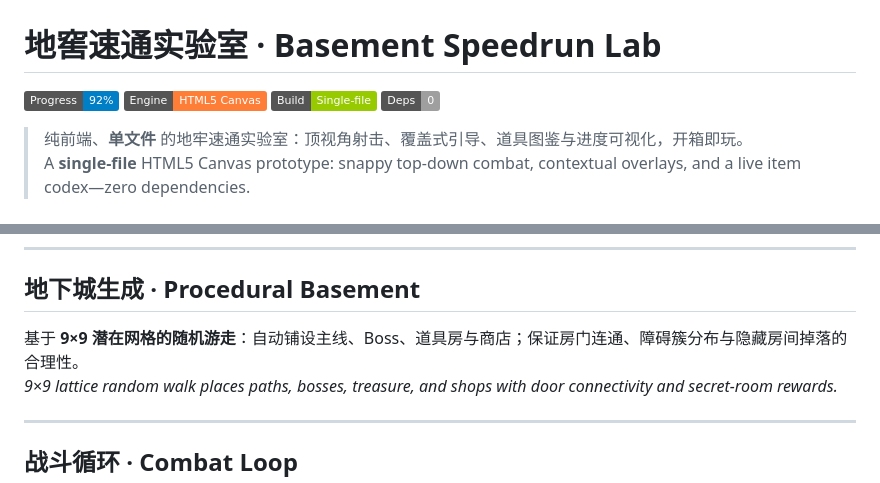
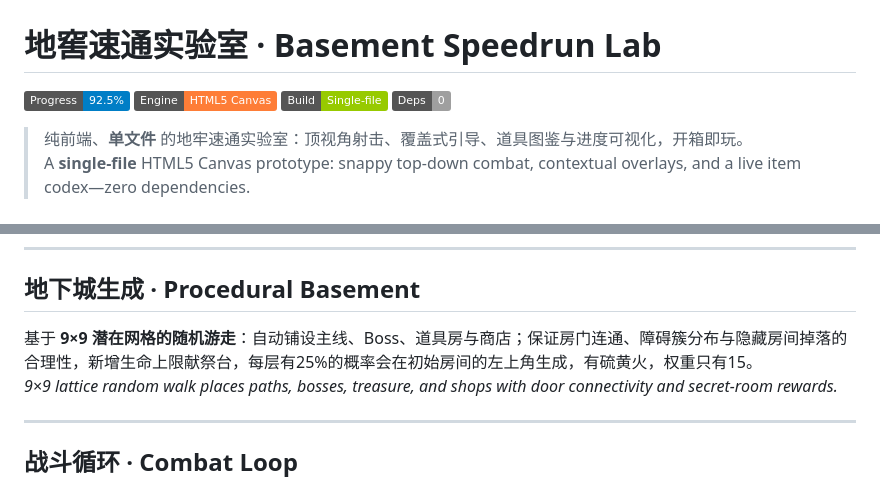
Before and after one commit to QianLieXian/simple-isaac-made-in-html-by-gpt5, a Markdown page: README.md, 2 parts joined by grey strips. GitHub-like rendering; badges without logos.

```diff
--- a/README.md
+++ b/README.md
@@ -1,6 +1,6 @@
 # 地窖速通实验室 · Basement Speedrun Lab
 
-[![Progress](https://img.shields.io/badge/Progress-92%25-blue)](#) [![HTML5 Canvas](https://img.shields.io/badge/Engine-HTML5%20Canvas-orange)](#) [![Single-file](https://img.shields.io/badge/Build-Single--file-green)](#) [![Zero Deps](https://img.shields.io/badge/Deps-0-lightgrey)](#)
+[![Progress](https://img.shields.io/badge/Progress-92.5%25-blue)](#) [![HTML5 Canvas](https://img.shields.io/badge/Engine-HTML5%20Canvas-orange)](#) [![Single-file](https://img.shields.io/badge/Build-Single--file-green)](#) [![Zero Deps](https://img.shields.io/badge/Deps-0-lightgrey)](#)
 
 > 纯前端、**单文件** 的地牢速通实验室：顶视角射击、覆盖式引导、道具图鉴与进度可视化，开箱即玩。
 > A **single-file** HTML5 Canvas prototype: snappy top-down combat, contextual overlays, and a live item codex—zero dependencies.
@@ -65,7 +65,7 @@ Contextual overlays at start, pause, and game over; hit **“我要出发！”*
 
 ## 地下城生成 · Procedural Basement
 
-基于 **9×9 潜在网格的随机游走**：自动铺设主线、Boss、道具房与商店；保证房门连通、障碍簇分布与隐藏房间掉落的合理性。
+基于 **9×9 潜在网格的随机游走**：自动铺设主线、Boss、道具房与商店；保证房门连通、障碍簇分布与隐藏房间掉落的合理性，新增生命上限献祭台，每层有25%的概率会在初始房间的左上角生成，有硫黄火，权重只有15。
 *9×9 lattice random walk places paths, bosses, treasure, and shops with door connectivity and secret-room rewards.*
 
 ---
```
